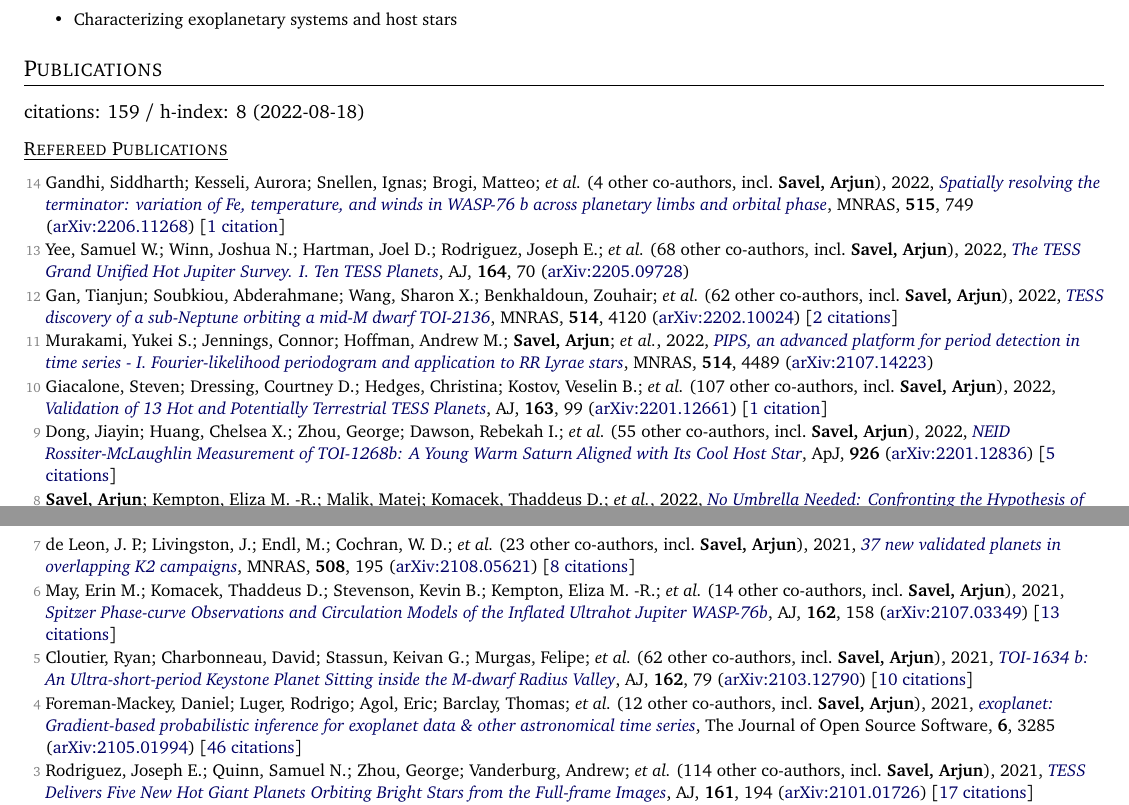
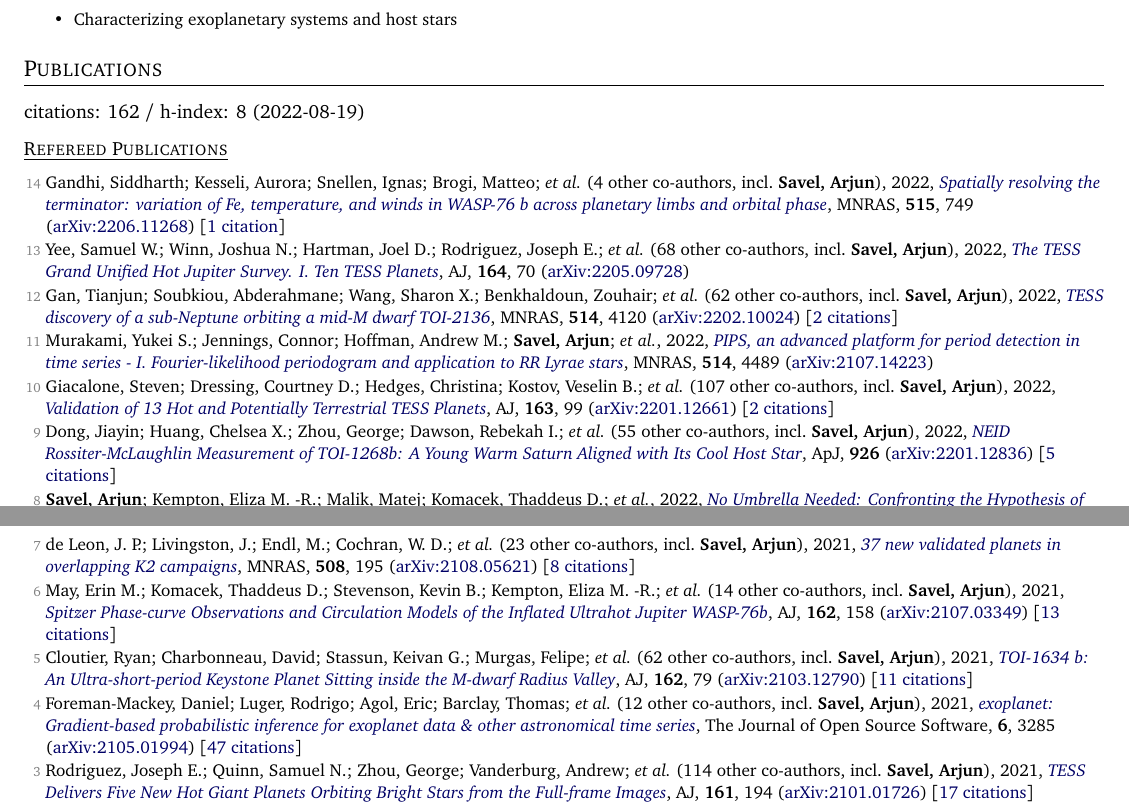
Before and after one commit to arjunsavel/CV, a LaTeX document (main.tex, which reads supp_tex/pubs_ref.tex, supp_tex/pubs_summary.tex): two parts of pages 1 and 2 of 4, joined at a grey line, cut so that both start at the same text. Compiled offline with pdfLaTeX.

Commit message:
Scrape and update publications

```diff
--- a/supp_tex/pubs_ref.tex
+++ b/supp_tex/pubs_ref.tex
@@ -6,7 +6,7 @@
 
 \item[{\color{numcolor}\scriptsize11}] Murakami, Yukei S.; Jennings, Connor; Hoffman, Andrew M.; \textbf{Savel, Arjun}; \etal, 2022, \doi{10.1093/mnras/stac1538}{PIPS, an advanced platform for period detection in time series - I. Fourier-likelihood periodogram and application to RR Lyrae stars}, \mnras, \textbf{514}, 4489 (\arxiv{2107.14223})
 
-\item[{\color{numcolor}\scriptsize10}] Giacalone, Steven; Dressing, Courtney D.; Hedges, Christina; Kostov, Veselin B.; \etal\ ({107} other co-authors, incl.\ \textbf{Savel, Arjun}), 2022, \doi{10.3847/1538-3881/ac4334}{Validation of 13 Hot and Potentially Terrestrial TESS Planets}, \aj, \textbf{163}, 99 (\arxiv{2201.12661}) [\href{https://ui.adsabs.harvard.edu/abs/2022AJ....163...99G}{1 citation}]
+\item[{\color{numcolor}\scriptsize10}] Giacalone, Steven; Dressing, Courtney D.; Hedges, Christina; Kostov, Veselin B.; \etal\ ({107} other co-authors, incl.\ \textbf{Savel, Arjun}), 2022, \doi{10.3847/1538-3881/ac4334}{Validation of 13 Hot and Potentially Terrestrial TESS Planets}, \aj, \textbf{163}, 99 (\arxiv{2201.12661}) [\href{https://ui.adsabs.harvard.edu/abs/2022AJ....163...99G}{2 citations}]
 
 \item[{\color{numcolor}\scriptsize9}] Dong, Jiayin; Huang, Chelsea X.; Zhou, George; Dawson, Rebekah I.; \etal\ ({55} other co-authors, incl.\ \textbf{Savel, Arjun}), 2022, \doi{10.3847/2041-8213/ac4da0}{NEID Rossiter-McLaughlin Measurement of TOI-1268b: A Young Warm Saturn Aligned with Its Cool Host Star}, \apj, \textbf{926} (\arxiv{2201.12836}) [\href{https://ui.adsabs.harvard.edu/abs/2022ApJ...926L...7D}{5 citations}]
 
@@ -16,9 +16,9 @@
 
 \item[{\color{numcolor}\scriptsize6}] May, Erin M.; Komacek, Thaddeus D.; Stevenson, Kevin B.; Kempton, Eliza M. -R.; \etal\ ({14} other co-authors, incl.\ \textbf{Savel, Arjun}), 2021, \doi{10.3847/1538-3881/ac0e30}{Spitzer Phase-curve Observations and Circulation Models of the Inflated Ultrahot Jupiter WASP-76b}, \aj, \textbf{162}, 158 (\arxiv{2107.03349}) [\href{https://ui.adsabs.harvard.edu/abs/2021AJ....162..158M}{13 citations}]
 
-\item[{\color{numcolor}\scriptsize5}] Cloutier, Ryan; Charbonneau, David; Stassun, Keivan G.; Murgas, Felipe; \etal\ ({62} other co-authors, incl.\ \textbf{Savel, Arjun}), 2021, \doi{10.3847/1538-3881/ac0157}{TOI-1634 b: An Ultra-short-period Keystone Planet Sitting inside the M-dwarf Radius Valley}, \aj, \textbf{162}, 79 (\arxiv{2103.12790}) [\href{https://ui.adsabs.harvard.edu/abs/2021AJ....162...79C}{10 citations}]
+\item[{\color{numcolor}\scriptsize5}] Cloutier, Ryan; Charbonneau, David; Stassun, Keivan G.; Murgas, Felipe; \etal\ ({62} other co-authors, incl.\ \textbf{Savel, Arjun}), 2021, \doi{10.3847/1538-3881/ac0157}{TOI-1634 b: An Ultra-short-period Keystone Planet Sitting inside the M-dwarf Radius Valley}, \aj, \textbf{162}, 79 (\arxiv{2103.12790}) [\href{https://ui.adsabs.harvard.edu/abs/2021AJ....162...79C}{11 citations}]
 
-\item[{\color{numcolor}\scriptsize4}] Foreman-Mackey, Daniel; Luger, Rodrigo; Agol, Eric; Barclay, Thomas; \etal\ ({12} other co-authors, incl.\ \textbf{Savel, Arjun}), 2021, \doi{10.21105/joss.03285}{exoplanet: Gradient-based probabilistic inference for exoplanet data \& other astronomical time series}, The Journal of Open Source Software, \textbf{6}, 3285 (\arxiv{2105.01994}) [\href{https://ui.adsabs.harvard.edu/abs/2021JOSS....6.3285F}{46 citations}]
+\item[{\color{numcolor}\scriptsize4}] Foreman-Mackey, Daniel; Luger, Rodrigo; Agol, Eric; Barclay, Thomas; \etal\ ({12} other co-authors, incl.\ \textbf{Savel, Arjun}), 2021, \doi{10.21105/joss.03285}{exoplanet: Gradient-based probabilistic inference for exoplanet data \& other astronomical time series}, The Journal of Open Source Software, \textbf{6}, 3285 (\arxiv{2105.01994}) [\href{https://ui.adsabs.harvard.edu/abs/2021JOSS....6.3285F}{47 citations}]
 
 \item[{\color{numcolor}\scriptsize3}] Rodriguez, Joseph E.; Quinn, Samuel N.; Zhou, George; Vanderburg, Andrew; \etal\ ({114} other co-authors, incl.\ \textbf{Savel, Arjun}), 2021, \doi{10.3847/1538-3881/abe38a}{TESS Delivers Five New Hot Giant Planets Orbiting Bright Stars from the Full-frame Images}, \aj, \textbf{161}, 194 (\arxiv{2101.01726}) [\href{https://ui.adsabs.harvard.edu/abs/2021AJ....161..194R}{17 citations}]
 
--- a/supp_tex/pubs_summary.tex
+++ b/supp_tex/pubs_summary.tex
@@ -1 +1 @@
-citations: 159 / h-index: 8 (2022-08-18)
+citations: 162 / h-index: 8 (2022-08-19)
```
Also changed, not shown: 1 other file.
